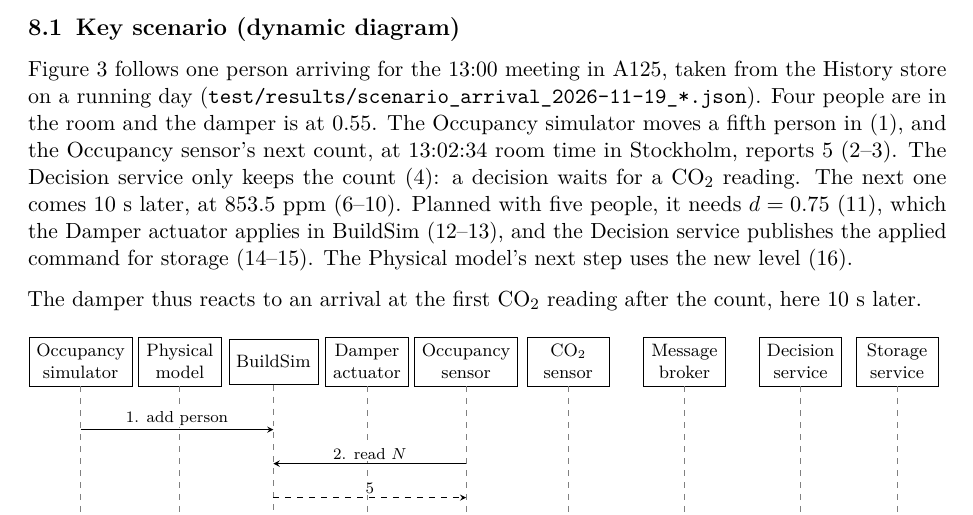
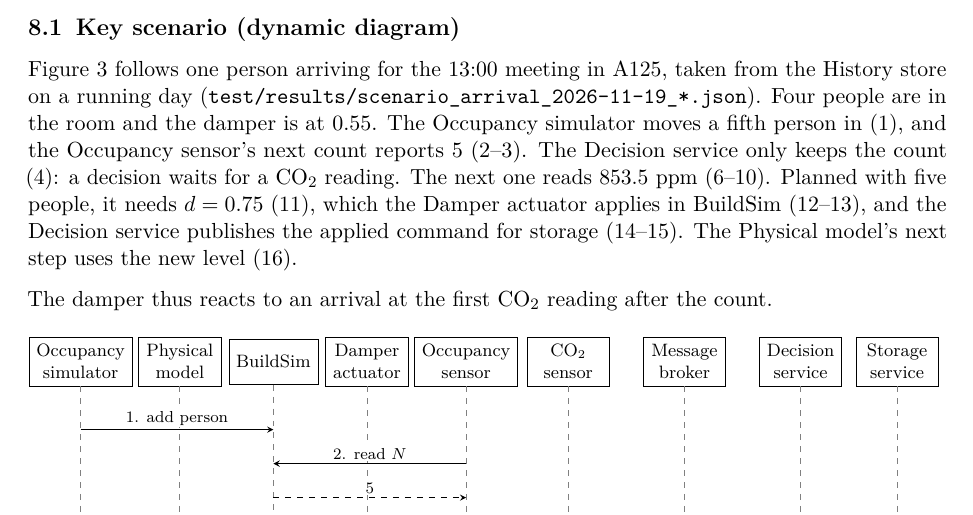
Before and after one commit to OscarEngelmark/smart-ventilation, a LaTeX document (latex/report/report.tex): part of page 15 of 18, cut so that both start at the same text. Compiled offline with pdfLaTeX.

Commit message:
Drop times and CO2 rise figures from section 8.1
Remove the clock times and the CO2 rise per reading from section 8.1
in latex/report/report.tex, leaving the message order the diagram
shows.

```diff
--- a/latex/report/report.tex
+++ b/latex/report/report.tex
@@ -1206,15 +1206,15 @@ meeting in A125, taken from the History store on a running day
 (\texttt{test/results/\allowbreak scenario\_arrival\_2026-11-19\_*.json}).
 Four people are in the room and the damper is at 0.55. The Occupancy
 simulator moves a fifth person in (1), and the Occupancy sensor's next
-count, at 13:02:34 room time in Stockholm, reports 5 (2--3). The Decision service only keeps
-the count (4): a decision waits for a CO₂ reading. The next one comes
-10~s later, at 853.5~ppm (6--10). Planned with five people, it needs
+count reports 5 (2--3). The Decision service only keeps the count (4):
+a decision waits for a CO₂ reading. The next one reads 853.5~ppm
+(6--10). Planned with five people, it needs
 $d = 0.75$ (11), which the Damper actuator applies in BuildSim (12--13),
 and the Decision service publishes the applied command for storage
 (14--15). The Physical model's next step uses the new level (16).
 
 The damper thus reacts to an arrival at the first CO₂ reading after the
-count, here 10~s later.
+count.
 
 \begin{figure}[H]
 \centering
```
